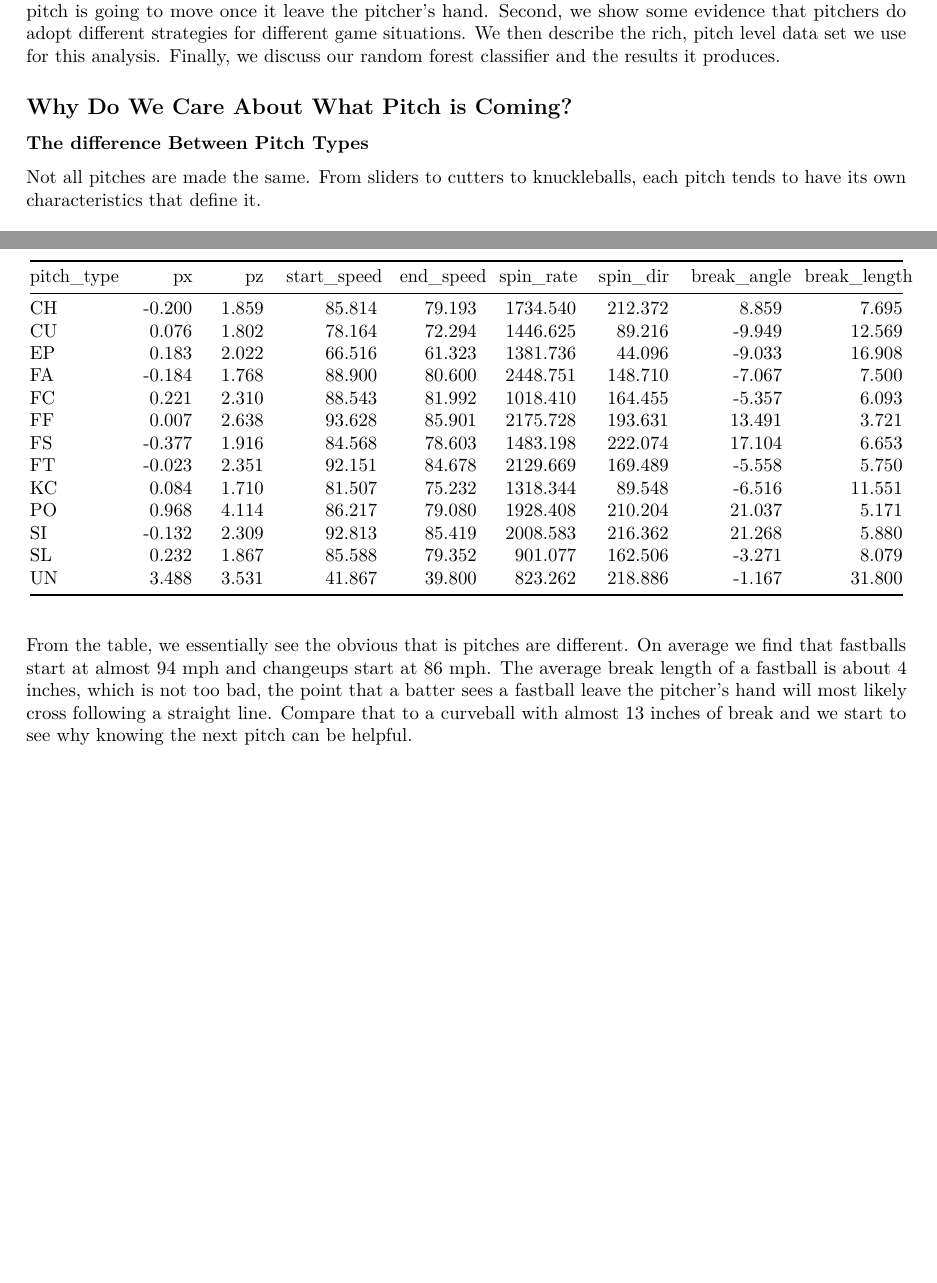
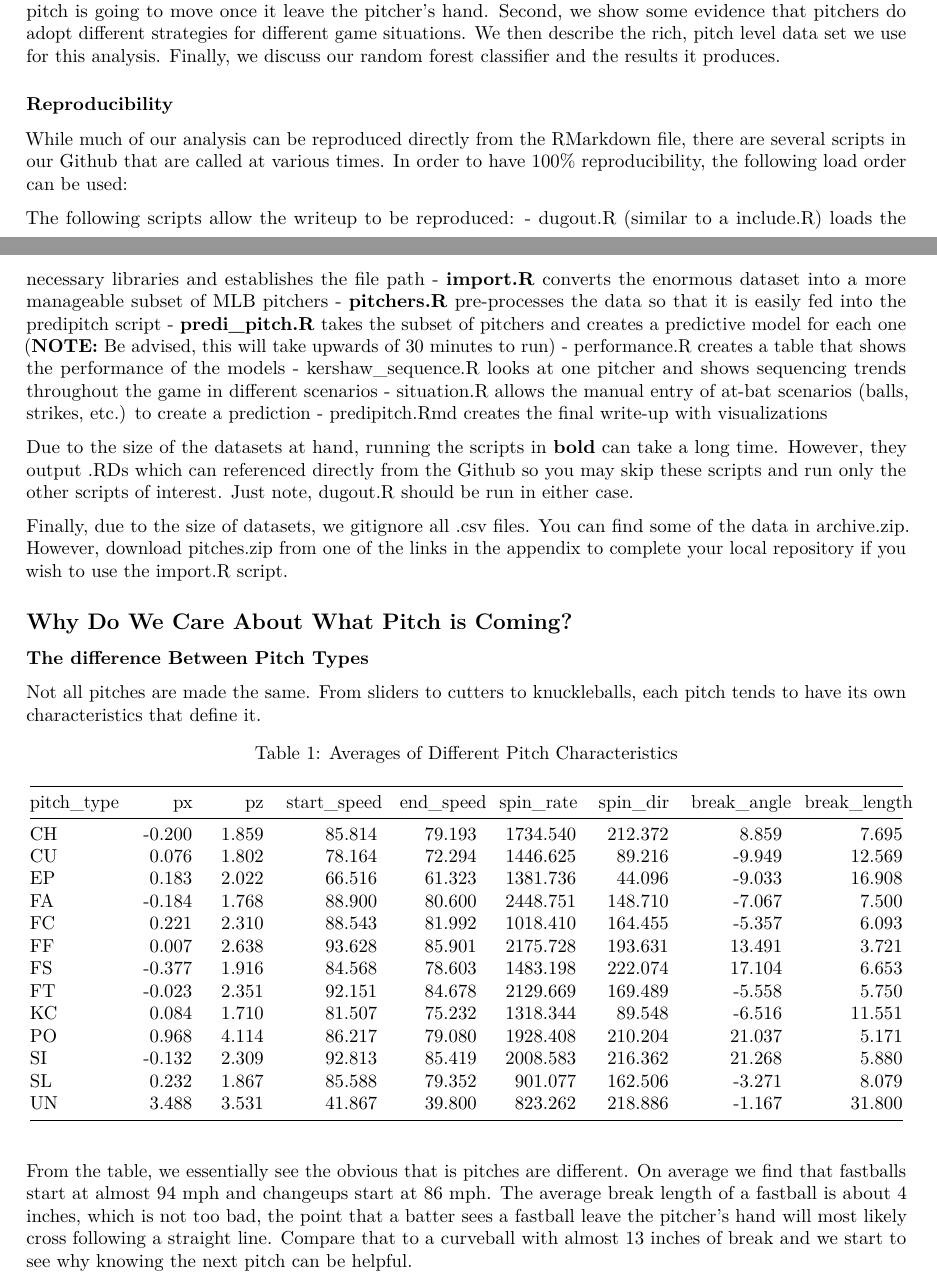
Before and after one commit to dascolari/starting_rotation, an R Markdown document (starting_rotation/predipitch.Rmd): two parts of pages 1 and 2 of 24 before the commit and two parts of pages 1 and 2 of 26 after it, joined at a grey line, cut so that both start at the same text, the shorter picture padded with empty space. The pictures show the output file starting_rotation/predipitch.pdf that the author committed with the source.

Commit message:
reproducibility

```diff
--- a/starting_rotation/predipitch.Rmd
+++ b/starting_rotation/predipitch.Rmd
@@ -43,6 +43,24 @@ Our model aims contributes to the baseball world in the following ways. First, b
 Second, we aim to make the results of our pitch type predictor accessible to baseball fans in hopes that it can augment their viewing experience. For many enthusiasts, strategizing along side the players from pitch to pitch, guessing both what the pitcher is going to throw as well as what the batter's strategy will be, is the most enjoyable part of the game. However, among more casual fans, baseball has the reputation for being "boring" to watch, largely due to the pauses between every pitch, during which players sometimes take 30 or more seconds to relay signs and perform ritualistic jersey adjustments, bat taps, and other manor of baseball superstition. To make this aspect of baseball more palatable to fans, we built an R Shiny web application that allows them to input game situations and call our model's pitch type predictions in real time, allowing them to take part in the "game within the game" of baseball.
 
 This report proceeds as follows. First we analyze the physical attributes of the pitches that our 30 selected pitchers throw, making the case that it is indeed in the batters best interest to have an idea of how a particular pitch is going to move once it leave the pitcher's hand. Second, we show some evidence that pitchers do adopt different strategies for different game situations. We then describe the rich, pitch level data set we use for this analysis. Finally, we discuss our random forest classifier and the results it produces.
+
+### Reproducibility
+
+While much of our analysis can be reproduced directly from the RMarkdown file, there are several scripts in our Github that are called at various times. In order to have 100% reproducibility, the following load order can be used:
+
+The following scripts allow the writeup to be reproduced:
+- dugout.R (similar to a include.R) loads the necessary libraries and establishes the file path
+-  **import.R** converts the enormous dataset into a more manageable subset of MLB pitchers
+-  **pitchers.R** pre-processes the data so that it is easily fed into the predipitch script
+-  **predi_pitch.R** takes the subset of pitchers and creates a predictive model for each one (**NOTE:** Be advised, this will take upwards of 30 minutes to run)
+- performance.R creates a table that shows the performance of the models
+- kershaw_sequence.R looks at one pitcher and shows sequencing trends throughout the game in different scenarios
+- situation.R allows the manual entry of at-bat scenarios (balls, strikes, etc.) to create a prediction
+- predipitch.Rmd creates the final write-up with visualizations
+
+Due to the size of the datasets at hand, running the scripts in **bold** can take a long time. However, they output .RDs which can referenced directly from the Github so you may skip these scripts and run only the other scripts of interest. Just note, dugout.R should be run in either case.
+
+Finally, due to the size of datasets, we gitignore all .csv files. You can find some of the data in archive.zip. However, download pitches.zip from one of the links in the appendix to complete your local repository if you wish to use the import.R script.
 
 ## Why Do We Care About What Pitch is Coming?
 ### The difference Between Pitch Types
```
Also changed, not shown: starting_rotation/predipitch.pdf, starting_rotation/predipitch.Rmd (10 more changed lines).
